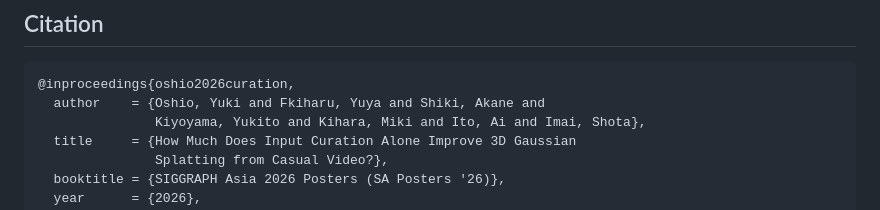
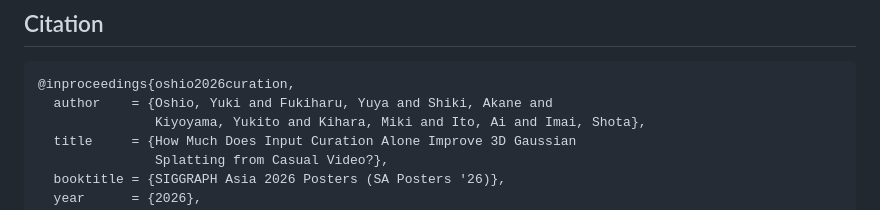
Before and after one commit to UpHash-Network/curation-3dgs-benchmark, a Markdown page: README.md, the part around the change. Rendered like a GitHub page.

Commit message:
Fix author name spelling (Fukiharu)
Co-Authored-By: Claude Fable 5 <noreply@anthropic.com>

````diff
--- a/README.md
+++ b/README.md
@@ -58,7 +58,7 @@ License: MIT (see LICENSE).
 
 ```bibtex
 @inproceedings{oshio2026curation,
-  author    = {Oshio, Yuki and Fkiharu, Yuya and Shiki, Akane and
+  author    = {Oshio, Yuki and Fukiharu, Yuya and Shiki, Akane and
                Kiyoyama, Yukito and Kihara, Miki and Ito, Ai and Imai, Shota},
   title     = {How Much Does Input Curation Alone Improve 3D Gaussian
                Splatting from Casual Video?},
````
